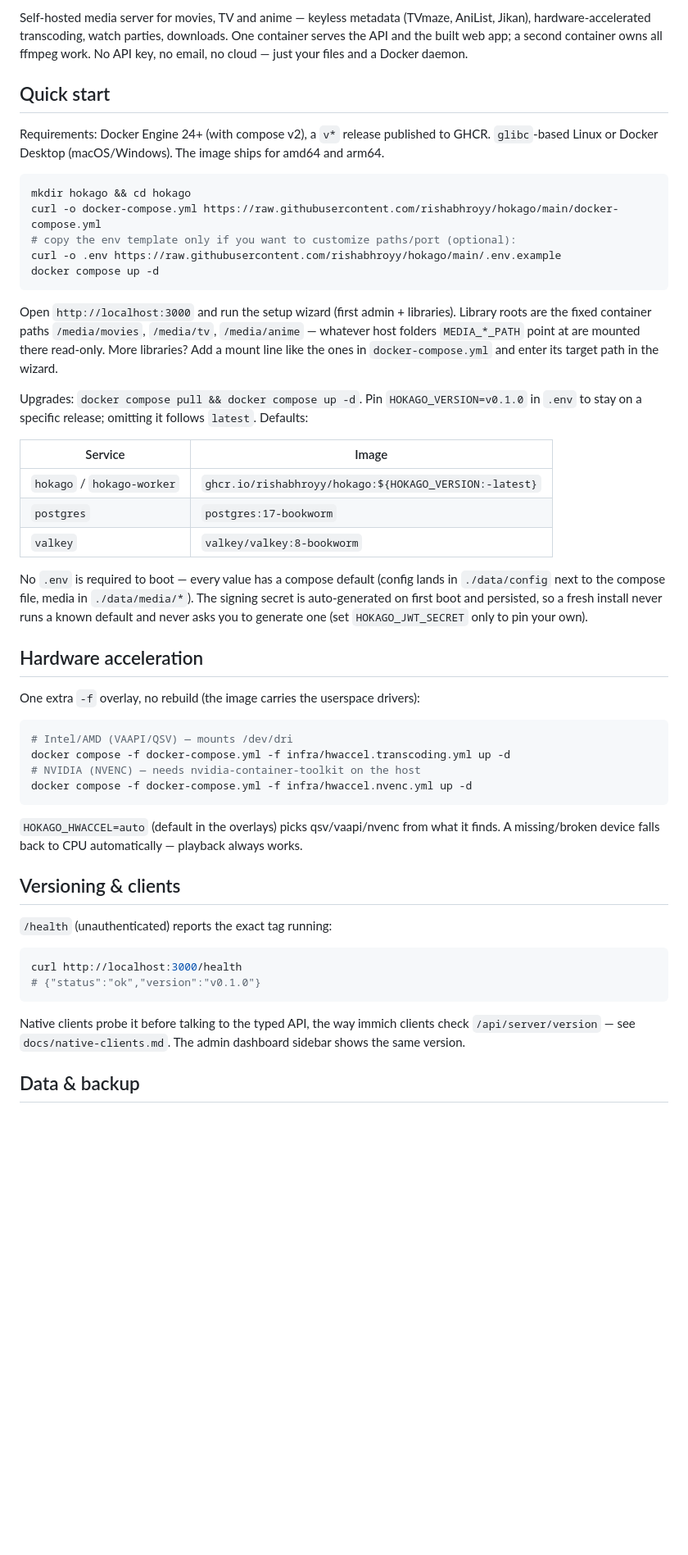
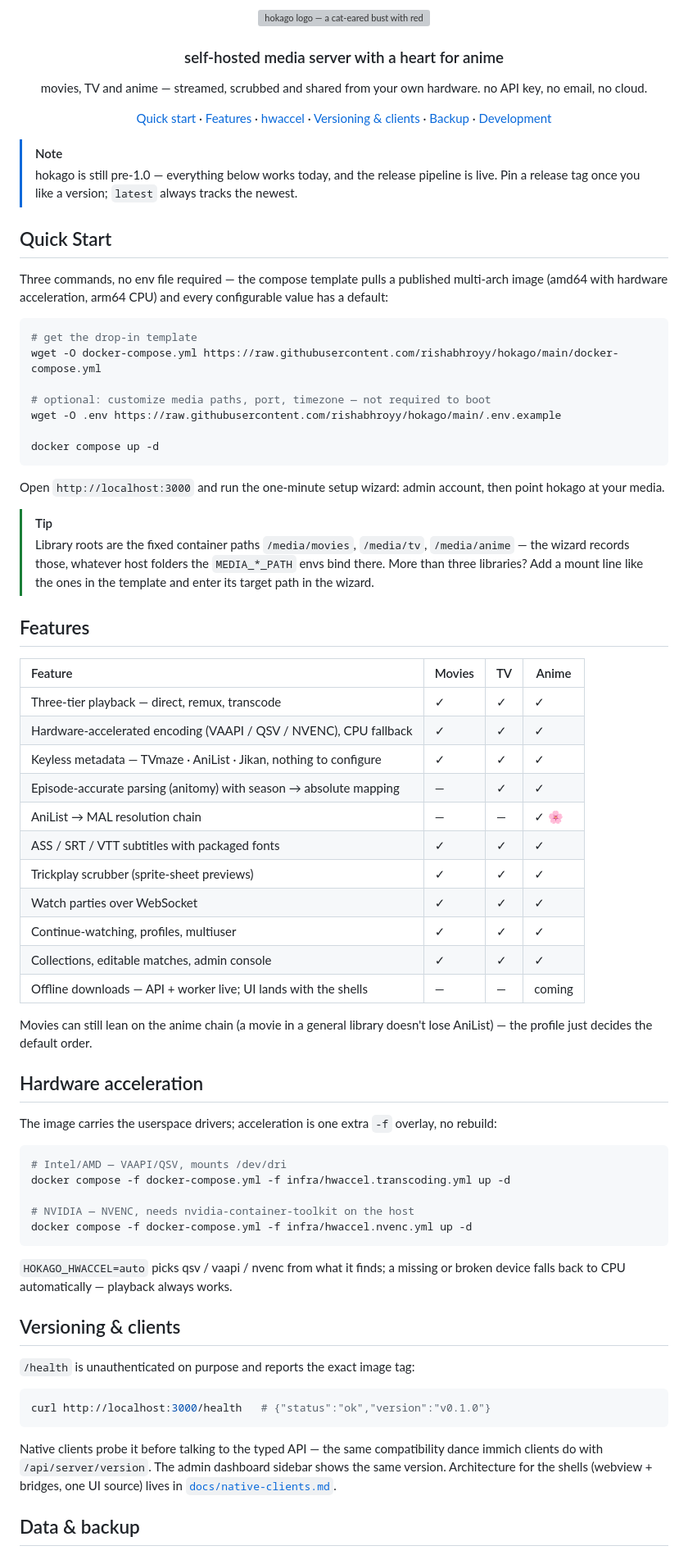
Before and after one commit to rishabhroyy/hokago, a Markdown page: README.md, the part around one of its changes. Shown at 82% size. Drawn GitHub-style; blank space fills up the shorter version; grey boxes are pictures that could not be loaded.

Commit message:
docs: immich-shaped README — badges, logo, feature matrix, moe touches

````diff
--- a/README.md
+++ b/README.md
@@ -2,68 +6,83 @@
 
-Self-hosted media server for movies, TV and anime — keyless metadata (TVmaze, AniList, Jikan),
-hardware-accelerated transcoding, watch parties, downloads. One container serves the API and
-the built web app; a second container owns all ffmpeg work. No API key, no email, no cloud —
-just your files and a Docker daemon.
+<p align="center">
+  <img src="apps/web/src/assets/logo.svg" width="150" alt="hokago logo — a cat-eared bust with red bows" />
+</p>
 
-## Quick start
+<h3 align="center">self-hosted media server with a heart for anime</h3>
+<p align="center">movies, TV and anime — streamed, scrubbed and shared from your own hardware. no API key, no email, no cloud.</p>
 
-Requirements: Docker Engine 24+ (with compose v2), a `v*` release published to GHCR.
-`glibc`-based Linux or Docker Desktop (macOS/Windows). The image ships for amd64 and arm64.
+<p align="center">
+  <a href="#quick-start">Quick start</a> ·
+  <a href="#features">Features</a> ·
+  <a href="#hardware-acceleration">hwaccel</a> ·
+  <a href="#versioning--clients">Versioning & clients</a> ·
+  <a href="#data--backup">Backup</a> ·
+  <a href="#development">Development</a>
+</p>
 
-```sh
-mkdir hokago && cd hokago
-curl -o docker-compose.yml https://raw.githubusercontent.com/rishabhroyy/hokago/main/docker-compose.yml
-# copy the env template only if you want to customize paths/port (optional):
-curl -o .env https://raw.githubusercontent.com/rishabhroyy/hokago/main/.env.example
+> [!NOTE]
+> hokago is still pre-1.0 — everything below works today, and the release pipeline is live. Pin a release tag once you like a version; `latest` always tracks the newest.
+
+## Quick Start
+
+Three commands, no env file required — the compose template pulls a published multi-arch image (amd64 with hardware acceleration, arm64 CPU) and every configurable value has a default:
+
+```bash
+# get the drop-in template
+wget -O docker-compose.yml https://raw.githubusercontent.com/rishabhroyy/hokago/main/docker-compose.yml
+
+# optional: customize media paths, port, timezone — not required to boot
+wget -O .env https://raw.githubusercontent.com/rishabhroyy/hokago/main/.env.example
+
 docker compose up -d
 ```
 
-Open `http://localhost:3000` and run the setup wizard (first admin + libraries).
-Library roots are the fixed container paths `/media/movies`, `/media/tv`, `/media/anime` —
-whatever host folders `MEDIA_*_PATH` point at are mounted there read-only. More libraries?
-Add a mount line like the ones in `docker-compose.yml` and enter its target path in the wizard.
+Open `http://localhost:3000` and run the one-minute setup wizard: admin account, then point hokago at your media.
 
-Upgrades: `docker compose pull && docker compose up -d`. Pin `HOKAGO_VERSION=v0.1.0` in `.env`
-to stay on a specific release; omitting it follows `latest`. Defaults:
+> [!TIP]
+> Library roots are the fixed container paths `/media/movies`, `/media/tv`, `/media/anime` — the wizard records those, whatever host folders the `MEDIA_*_PATH` envs bind there. More than three libraries? Add a mount line like the ones in the template and enter its target path in the wizard.
 
-| Service | Image |
-| --- | --- |
-| `hokago` / `hokago-worker` | `ghcr.io/rishabhroyy/hokago:${HOKAGO_VERSION:-latest}` |
-| `postgres` | `postgres:17-bookworm` |
-| `valkey` | `valkey/valkey:8-bookworm` |
+## Features
 
-No `.env` is required to boot — every value has a compose default (config lands in
-`./data/config` next to the compose file, media in `./data/media/*`). The signing
-secret is auto-generated on first boot and persisted, so a fresh install never
-runs a known default and never asks you to generate one (set `HOKAGO_JWT_SECRET`
-only to pin your own).
+| Feature | Movies | TV | Anime |
+| :------------------------------------------ | ------ | -- | ----- |
+| Three-tier playback — direct, remux, transcode | ✓ | ✓ | ✓ |
+| Hardware-accelerated encoding (VAAPI / QSV / NVENC), CPU fallback | ✓ | ✓ | ✓ |
+| Keyless metadata — TVmaze · AniList · Jikan, nothing to configure | ✓ | ✓ | ✓ |
+| Episode-accurate parsing (anitomy) with season → absolute mapping | — | ✓ | ✓ |
+| AniList → MAL resolution chain | — | — | ✓ 🌸 |
+| ASS / SRT / VTT subtitles with packaged fonts | ✓ | ✓ | ✓ |
+| Trickplay scrubber (sprite-sheet previews) | ✓ | ✓ | ✓ |
+| Watch parties over WebSocket | ✓ | ✓ | ✓ |
+| Continue-watching, profiles, multiuser | ✓ | ✓ | ✓ |
+| Collections, editable matches, admin console | ✓ | ✓ | ✓ |
+| Offline downloads — API + worker live; UI lands with the shells | — | — | coming |
+
+Movies can still lean on the anime chain (a movie in a general library doesn't lose AniList) — the profile just decides the default order.
 
 ## Hardware acceleration
 
-One extra `-f` overlay, no rebuild (the image carries the userspace drivers):
+The image carries the userspace drivers; acceleration is one extra `-f` overlay, no rebuild:
 
-```sh
-# Intel/AMD (VAAPI/QSV) — mounts /dev/dri
+```bash
+# Intel/AMD — VAAPI/QSV, mounts /dev/dri
 docker compose -f docker-compose.yml -f infra/hwaccel.transcoding.yml up -d
-# NVIDIA (NVENC) — needs nvidia-container-toolkit on the host
+
+# NVIDIA — NVENC, needs nvidia-container-toolkit on the host
 docker compose -f docker-compose.yml -f infra/hwaccel.nvenc.yml up -d
 ```
 
-`HOKAGO_HWACCEL=auto` (default in the overlays) picks qsv/vaapi/nvenc from what it finds.
-A missing/broken device falls back to CPU automatically — playback always works.
+`HOKAGO_HWACCEL=auto` picks qsv / vaapi / nvenc from what it finds; a missing or broken device falls back to CPU automatically — playback always works.
 
 ## Versioning & clients
 
-`/health` (unauthenticated) reports the exact tag running:
+`/health` is unauthenticated on purpose and reports the exact image tag:
 
 ```sh
-curl http://localhost:3000/health
-# {"status":"ok","version":"v0.1.0"}
+curl http://localhost:3000/health   # {"status":"ok","version":"v0.1.0"}
 ```
 
-Native clients probe it before talking to the typed API, the way immich clients check
-`/api/server/version` — see `docs/native-clients.md`. The admin dashboard sidebar shows the
-same version.
+Native clients probe it before talking to the typed API — the same compatibility dance immich clients do with `/api/server/version`. The admin dashboard sidebar shows the same version. Architecture for the shells (webview + bridges, one UI source) lives in [`docs/native-clients.md`](docs/native-clients.md).
 
 ## Data & backup
 
````
Also changed, not shown: other parts of README.md (+36 -8 lines).
